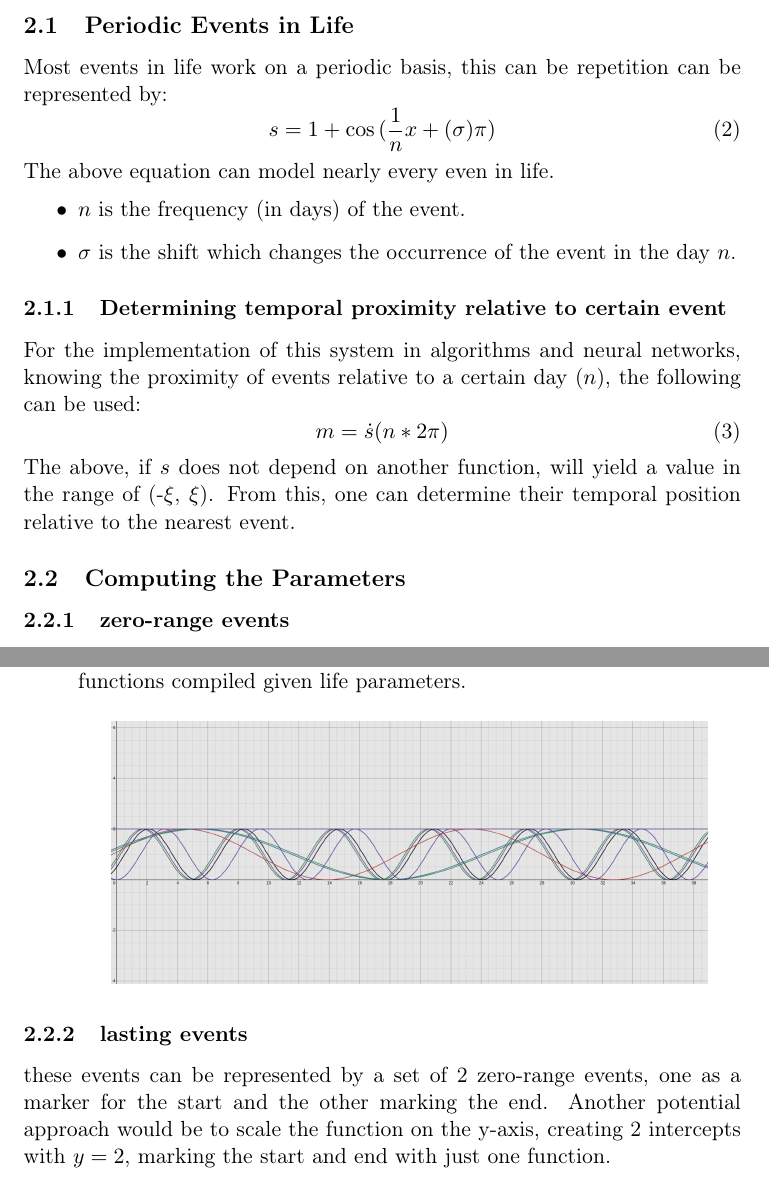
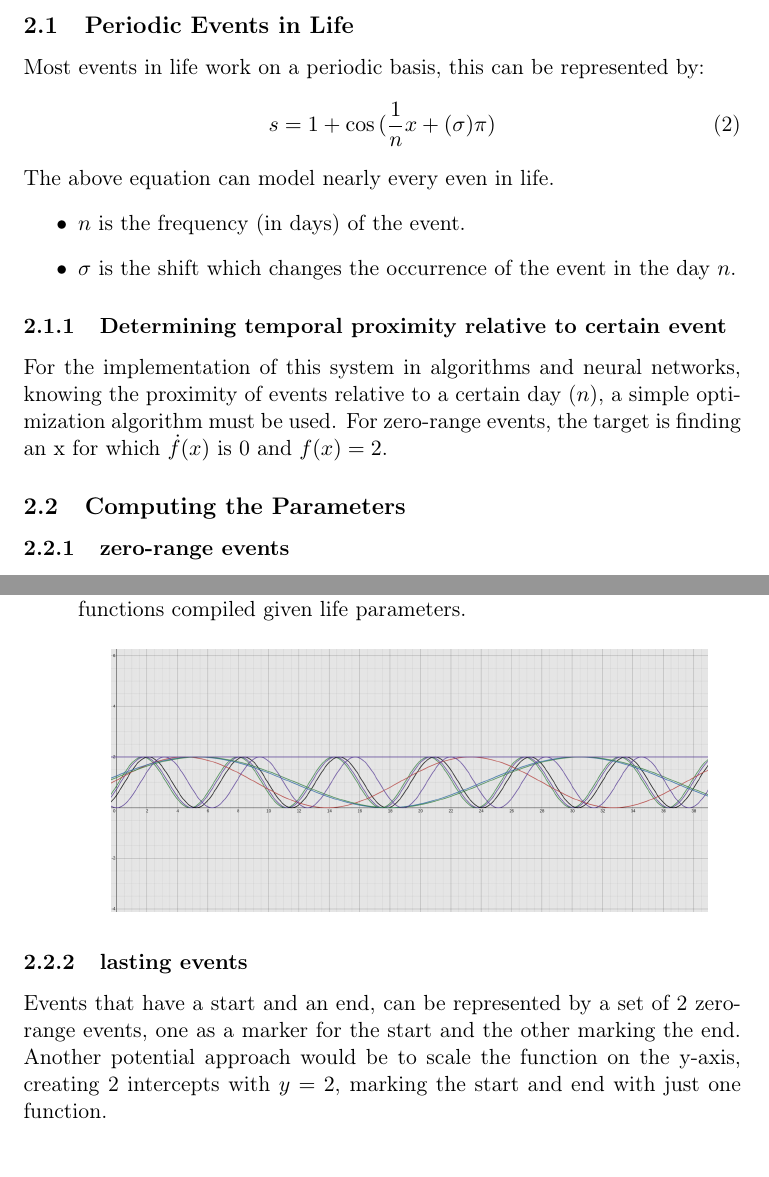
Before and after one commit to velocitatem/lapaces-daemon, a LaTeX document (org-files/outline_/research/life.tex): two parts of pages 2 and 3 of 3, joined at a grey line, cut so that both start at the same text. Compiled offline with pdfLaTeX.

Commit message:
velo 21549 -

```diff
--- a/org-files/outline_/research/life.tex
+++ b/org-files/outline_/research/life.tex
@@ -43,6 +43,6 @@ In this case \(\xi\) is making the system more or less precise. The noon of each
 \subsection{Periodic Events in Life}
-\label{sec:org1825b26}
-Most events in life work on a periodic basis, this can be repetition can be represented by:
+\label{sec:orgb8967f5}
+Most events in life work on a periodic basis, this can be represented by:
 \begin{equation}
 s = 1 + \cos{(\frac{1}{n}x + (\sigma)\pi)}
 \end{equation}
@@ -52,12 +52,9 @@ The above equation can model nearly every even in life.
 \item \(\sigma\) is the shift which changes the occurrence of the event in the day \(n\).
 \end{itemize}
 \subsubsection{Determining temporal proximity relative to certain event}
-\label{sec:org9b62f7f}
-For the implementation of this system in algorithms and neural networks, knowing the proximity of events relative to a certain day (\(n\)), the following can be used:
-\begin{equation}
-    m = \dot{s}(n * 2\pi)
-\end{equation}
-The above, if \(s\) does not depend on another function, will yield a value in the range of (-\(\xi\), \(\xi\)). From this, one can determine their temporal position relative to the nearest event.
+\label{sec:org89fb88f}
+For the implementation of this system in algorithms and neural networks, knowing the proximity of events relative to a certain day (\(n\)), a simple optimization algorithm must be used. For zero-range events, the target is finding an x for which \(\dot{f}(x)\) is 0 and \(f(x) = 2\).
+
 \subsection{Computing the Parameters}
-\label{sec:org5147367}
+\label{sec:org4d7e92b}
 \subsubsection{zero-range events}
@@ -83,13 +80,13 @@ Alice wakes up at 0600 every day. The function for this behavior would look as t
 b = \cos{( x + (\frac{-(\frac{6}{24}*2\pi)}{\pi})\pi )} + 1 = \cos{(x-\frac{1}{4}2\pi)}+1
 \end{equation}
 \item \textbf{Visualization}
-\label{sec:org6da0c94}
+\label{sec:org6fe4fa6}
 Using a Java algorithm, the following is the output of functions compiled given life parameters.
 \begin{center}
 \includegraphics[width=.9\linewidth]{./media/life01.jpg}
 \end{center}
 \end{enumerate}
 \subsubsection{lasting events}
-\label{sec:org76174a4}
-these events can be represented by a set of 2 zero-range events, one as a marker for the start and the other marking the end. Another potential approach would be to scale the function on the y-axis, creating 2 intercepts with \(y=2\), marking the start and end with just one function.
+\label{sec:orgadfe8c0}
+Events that have a start and an end, can be represented by a set of 2 zero-range events, one as a marker for the start and the other marking the end. Another potential approach would be to scale the function on the y-axis, creating 2 intercepts with \(y=2\), marking the start and end with just one function.
 \end{document}
```
Also changed, not shown: org-files/outline_/research/life.pdf, org-files/outline_/research/life.tex (14 more changed lines), 4 other files.
